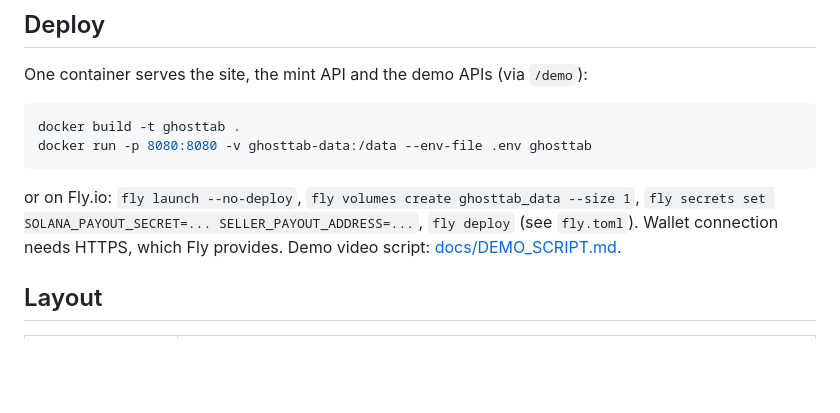
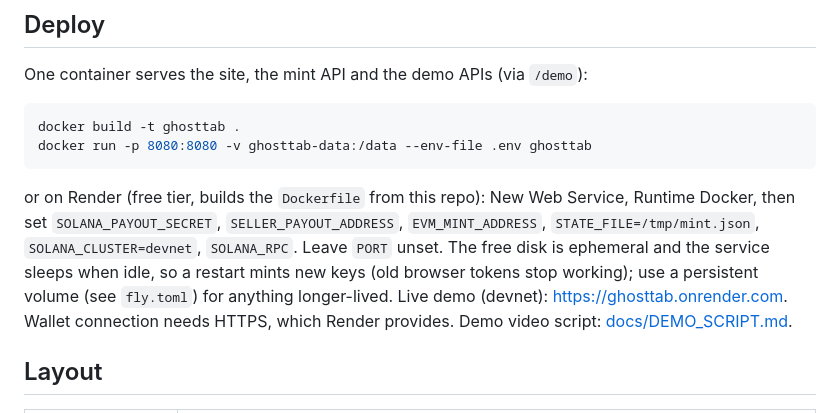
Before and after one commit to Prasannaverse13/ghosttab, a Markdown page: README.md, the part around the change. Rendered like a GitHub page; blank space fills up the shorter version.

Commit message:
README: deploy notes for Render, live demo link
Co-Authored-By: Claude Sonnet 5.5 <noreply@anthropic.com>
Claude-Session: https://claude.ai/code/session_01DN5ERCqfVC1GCDbYtaQbyp

````diff
--- a/README.md
+++ b/README.md
@@ -45,9 +45,11 @@ docker build -t ghosttab .
 docker run -p 8080:8080 -v ghosttab-data:/data --env-file .env ghosttab
 ```
 
-or on Fly.io: `fly launch --no-deploy`, `fly volumes create ghosttab_data --size 1`,
-`fly secrets set SOLANA_PAYOUT_SECRET=... SELLER_PAYOUT_ADDRESS=...`, `fly deploy` (see `fly.toml`).
-Wallet connection needs HTTPS, which Fly provides. Demo video script: [docs/DEMO_SCRIPT.md](docs/DEMO_SCRIPT.md).
+or on Render (free tier, builds the `Dockerfile` from this repo): New Web Service, Runtime Docker, then set
+`SOLANA_PAYOUT_SECRET`, `SELLER_PAYOUT_ADDRESS`, `EVM_MINT_ADDRESS`, `STATE_FILE=/tmp/mint.json`,
+`SOLANA_CLUSTER=devnet`, `SOLANA_RPC`. Leave `PORT` unset. The free disk is ephemeral and the service sleeps when idle,
+so a restart mints new keys (old browser tokens stop working); use a persistent volume (see `fly.toml`) for anything longer-lived.
+Live demo (devnet): https://ghosttab.onrender.com. Wallet connection needs HTTPS, which Render provides. Demo video script: [docs/DEMO_SCRIPT.md](docs/DEMO_SCRIPT.md).
 
 ## Layout
 
````
